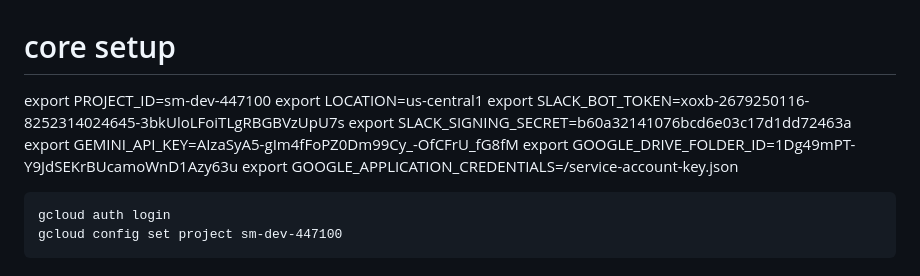
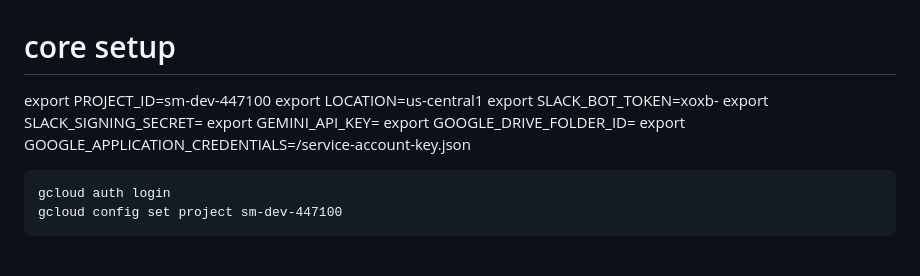
Before and after one commit to simple-machines/slack-ai-documents, a Markdown page: commands.md, the part around the change. Rendered like a GitHub page.

````diff
--- a/commands.md
+++ b/commands.md
@@ -1,10 +1,10 @@
 # core setup
 export PROJECT_ID=sm-dev-447100
 export LOCATION=us-central1
-export SLACK_BOT_TOKEN=xoxb-2679250116-8252314024645-3bkUloLFoiTLgRBGBVzUpU7s
-export SLACK_SIGNING_SECRET=b60a32141076bcd6e03c17d1dd72463a
-export GEMINI_API_KEY=AIzaSyA5-gIm4fFoPZ0Dm99Cy_-OfCFrU_fG8fM
-export GOOGLE_DRIVE_FOLDER_ID=1Dg49mPT-Y9JdSEKrBUcamoWnD1Azy63u
+export SLACK_BOT_TOKEN=xoxb-
+export SLACK_SIGNING_SECRET=
+export GEMINI_API_KEY=
+export GOOGLE_DRIVE_FOLDER_ID=
 export GOOGLE_APPLICATION_CREDENTIALS=/service-account-key.json
 
 ```
````
